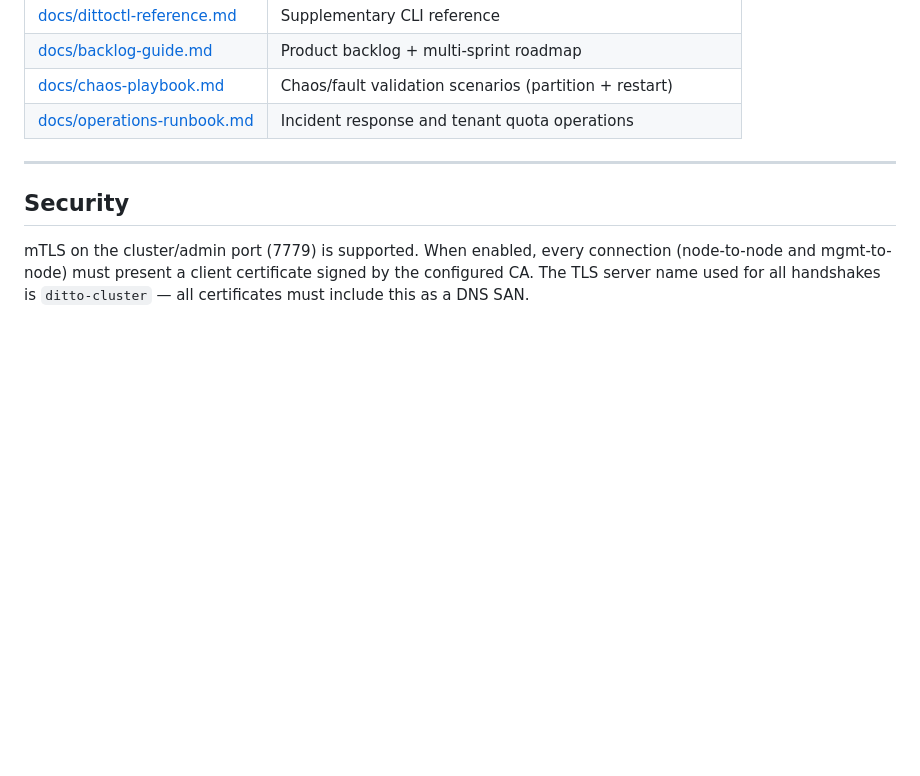
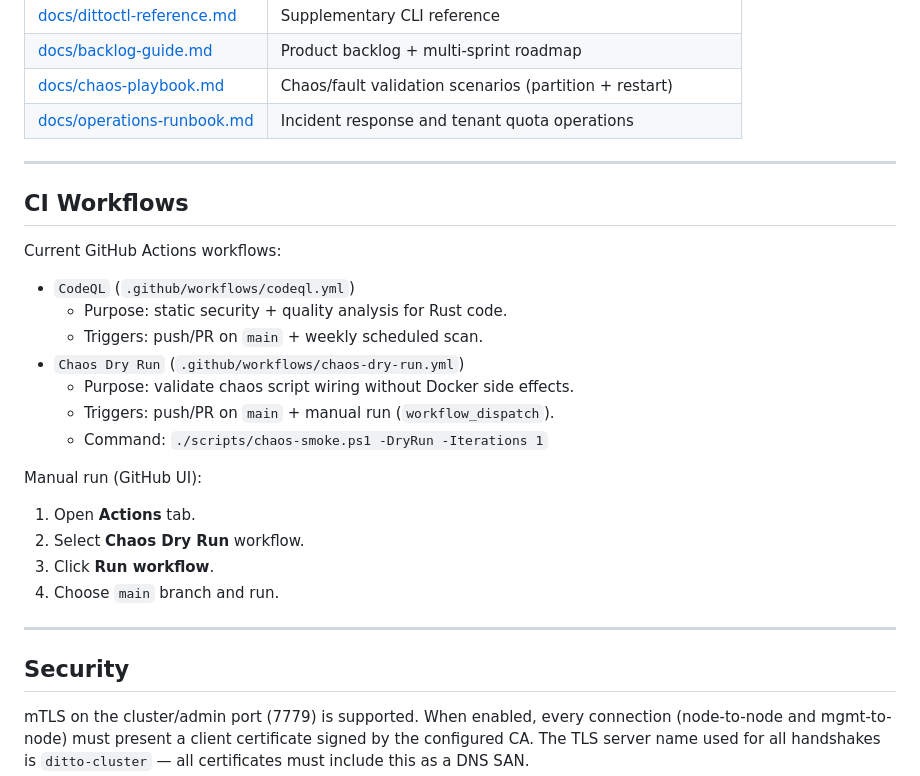
Before and after one commit to tszick/ditto-cache, a Markdown page: README.md, the part around the change. Rendered like a GitHub page; blank space fills up the shorter version.

Commit message:
update github actions guide

```diff
--- a/README.md
+++ b/README.md
@@ -431,6 +431,27 @@ docker start ditto-node-3             # auto-syncs when restarted
 
 ---
 
+## CI Workflows
+
+Current GitHub Actions workflows:
+
+- `CodeQL` (`.github/workflows/codeql.yml`)
+  - Purpose: static security + quality analysis for Rust code.
+  - Triggers: push/PR on `main` + weekly scheduled scan.
+- `Chaos Dry Run` (`.github/workflows/chaos-dry-run.yml`)
+  - Purpose: validate chaos script wiring without Docker side effects.
+  - Triggers: push/PR on `main` + manual run (`workflow_dispatch`).
+  - Command: `./scripts/chaos-smoke.ps1 -DryRun -Iterations 1`
+
+Manual run (GitHub UI):
+
+1. Open **Actions** tab.
+2. Select **Chaos Dry Run** workflow.
+3. Click **Run workflow**.
+4. Choose `main` branch and run.
+
+---
+
 ## Security
 
 mTLS on the cluster/admin port (7779) is supported.  When enabled, every
```
